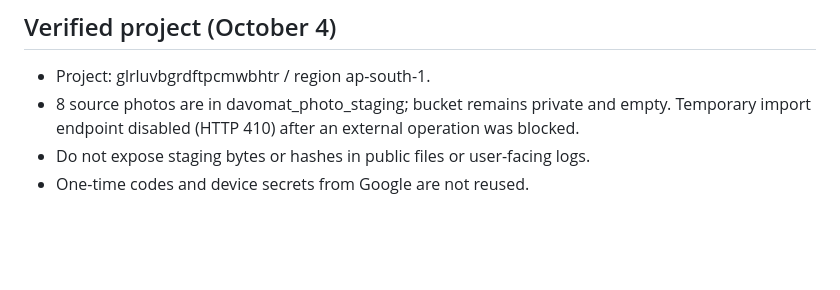
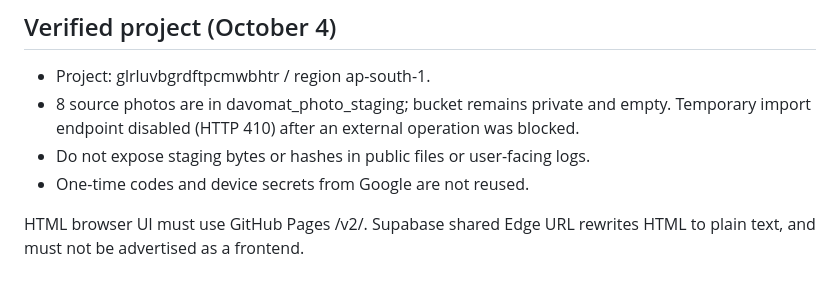
Before and after one commit to toxayusuf/DAVOMAT-Terminal, a Markdown page: supabase/README.md, the part around the change. Drawn GitHub-style; blank space fills up the shorter version.

Commit message:
Point preview documentation to HTML-capable hosting

```diff
--- a/supabase/README.md
+++ b/supabase/README.md
@@ -64,3 +64,5 @@ DONE: project, schema, first data snapshot, API/web previews, calculation tests.
 - 8 source photos are in davomat_photo_staging; bucket remains private and empty. Temporary import endpoint disabled (HTTP 410) after an external operation was blocked.
 - Do not expose staging bytes or hashes in public files or user-facing logs.
 - One-time codes and device secrets from Google are not reused.
+
+HTML browser UI must use GitHub Pages /v2/. Supabase shared Edge URL rewrites HTML to plain text, and must not be advertised as a frontend.
```
